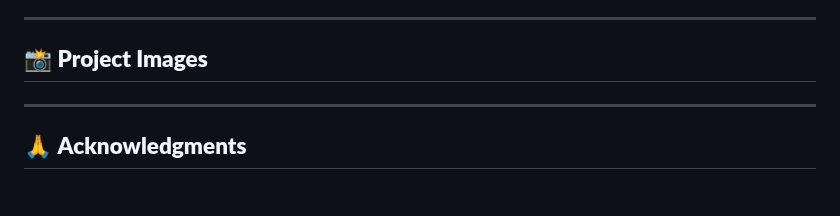
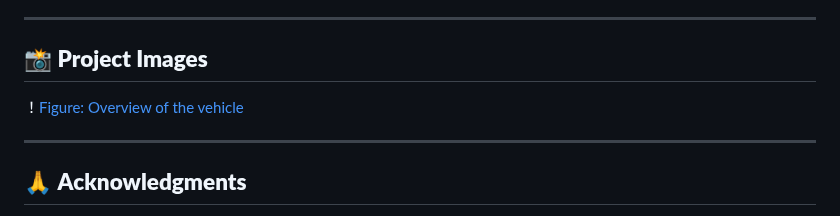
Before and after one commit to RayFlows/Final_car, a Markdown page: README.md, the part around the change. GitHub-like rendering.

```diff
--- a/README.md
+++ b/README.md
@@ -117,7 +117,7 @@ This README provides an overview of the project, its features, technical archite
 ---
 
 ## 📸 **Project Images**
-
+！[Figure: Overview of the vehicle](overview.jpeg)
 
 
 ---
```
